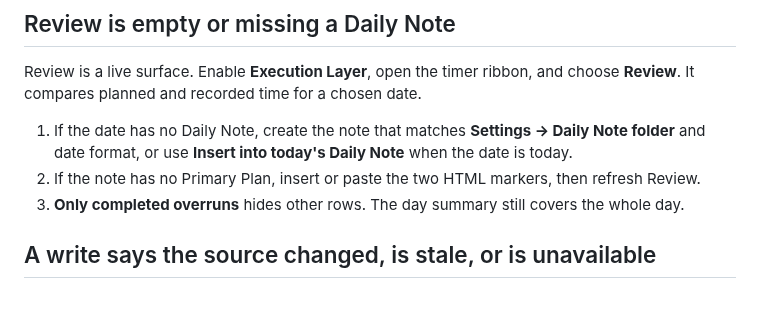
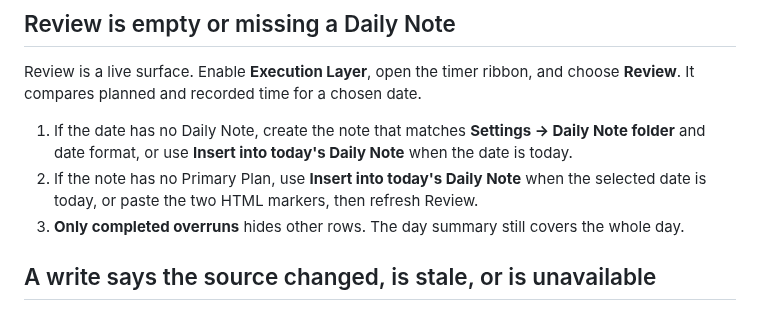
Before and after one commit to oldwinter/obsidian-nautilus-log, a Markdown page: docs/troubleshooting.md, the part around the change. GitHub-like rendering.

```diff
--- a/docs/troubleshooting.md
+++ b/docs/troubleshooting.md
@@ -74,8 +74,9 @@ choose **Review**. It compares planned and recorded time for a chosen date.
 1. If the date has no Daily Note, create the note that matches **Settings →
    Daily Note folder** and date format, or use **Insert into today's Daily
    Note** when the date is today.
-2. If the note has no Primary Plan, insert or paste the two HTML markers, then
-   refresh Review.
+2. If the note has no Primary Plan, use **Insert into today's Daily Note** when
+   the selected date is today, or paste the two HTML markers, then refresh
+   Review.
 3. **Only completed overruns** hides other rows. The day summary still covers
    the whole day.
 
```
Also changed, not shown: docs/user-guide.md (+2 -1 lines), docs/user-guide.zh.md (+1 -1 lines), docs/user-guide/images/10-review-tab.png, 7 other files.
